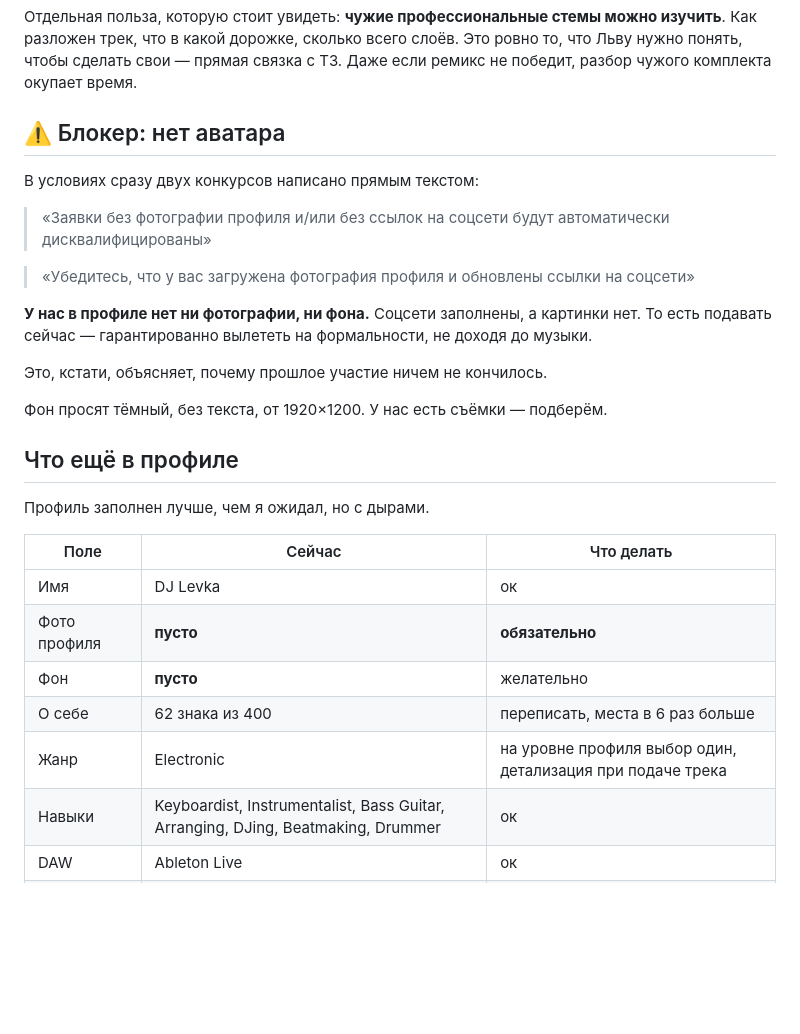
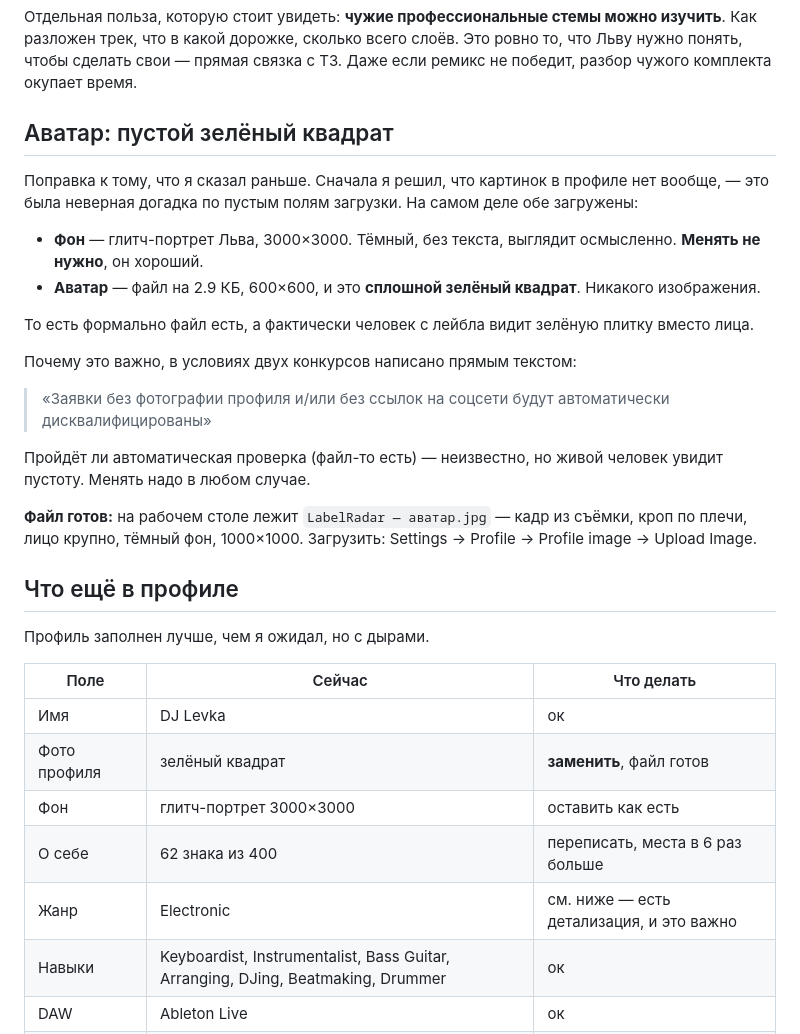
Before and after one commit to verakeiser2012-coder/lks, a Markdown page: notes/labelradar.md, the part around one of its changes. Drawn GitHub-style; blank space fills up the shorter version.

```diff
--- a/notes/labelradar.md
+++ b/notes/labelradar.md
@@ -19,21 +19,27 @@
 понять, чтобы сделать свои — прямая связка с ТЗ. Даже если ремикс не победит, разбор чужого
 комплекта окупает время.
 
-## ⚠️ Блокер: нет аватара
+## Аватар: пустой зелёный квадрат
 
-В условиях сразу двух конкурсов написано прямым текстом:
+Поправка к тому, что я сказал раньше. Сначала я решил, что картинок в профиле нет вообще, —
+это была неверная догадка по пустым полям загрузки. На самом деле обе загружены:
+
+- **Фон** — глитч-портрет Льва, 3000×3000. Тёмный, без текста, выглядит осмысленно.
+  **Менять не нужно**, он хороший.
+- **Аватар** — файл на 2.9 КБ, 600×600, и это **сплошной зелёный квадрат**. Никакого изображения.
+
+То есть формально файл есть, а фактически человек с лейбла видит зелёную плитку вместо лица.
+
+Почему это важно, в условиях двух конкурсов написано прямым текстом:
 
 > «Заявки без фотографии профиля и/или без ссылок на соцсети будут автоматически
 > дисквалифицированы»
 
-> «Убедитесь, что у вас загружена фотография профиля и обновлены ссылки на соцсети»
+Пройдёт ли автоматическая проверка (файл-то есть) — неизвестно, но живой человек увидит пустоту.
+Менять надо в любом случае.
 
-**У нас в профиле нет ни фотографии, ни фона.** Соцсети заполнены, а картинки нет.
-То есть подавать сейчас — гарантированно вылететь на формальности, не доходя до музыки.
-
-Это, кстати, объясняет, почему прошлое участие ничем не кончилось.
-
-Фон просят тёмный, без текста, от 1920×1200. У нас есть съёмки — подберём.
+**Файл готов:** на рабочем столе лежит `LabelRadar — аватар.jpg` — кадр из съёмки, кроп по плечи,
+лицо крупно, тёмный фон, 1000×1000. Загрузить: Settings → Profile → Profile image → Upload Image.
 
 ## Что ещё в профиле
 
@@ -42,10 +48,10 @@
 | Поле | Сейчас | Что делать |
 |---|---|---|
 | Имя | DJ Levka | ок |
-| Фото профиля | **пусто** | **обязательно** |
-| Фон | **пусто** | желательно |
+| Фото профиля | зелёный квадрат | **заменить**, файл готов |
+| Фон | глитч-портрет 3000×3000 | оставить как есть |
 | О себе | 62 знака из 400 | переписать, места в 6 раз больше |
-| Жанр | Electronic | на уровне профиля выбор один, детализация при подаче трека |
+| Жанр | Electronic | см. ниже — есть детализация, и это важно |
 | Навыки | Keyboardist, Instrumentalist, Bass Guitar, Arranging, DJing, Beatmaking, Drummer | ок |
 | DAW | Ableton Live | ок |
 | Язык | English | ок |
```
Also changed, not shown: other parts of notes/labelradar.md (+60 -8 lines).
